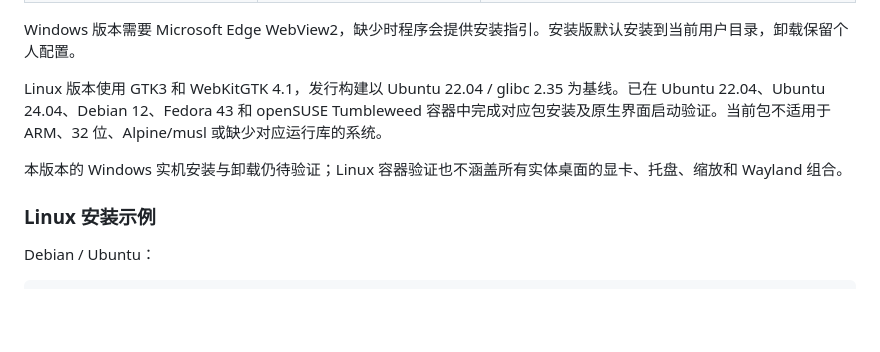
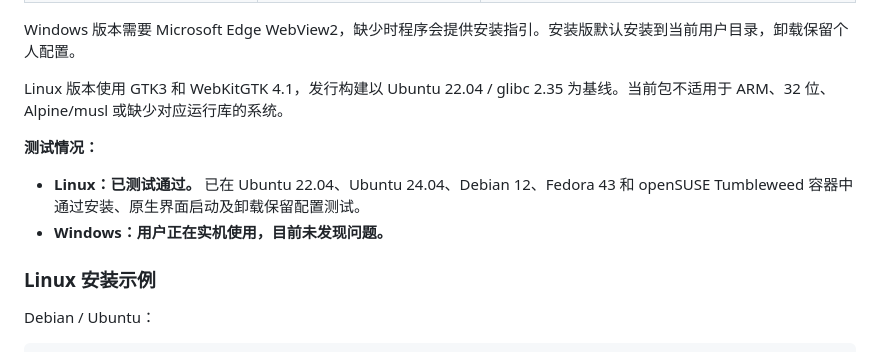
Before and after one commit to BitsFlowCloud/DengShell, a Markdown page: README.md, the part around one of its changes. GitHub-like rendering; blank space fills up the shorter version.

Commit message:
Update verified Linux tests and Windows user feedback

```diff
--- a/README.md
+++ b/README.md
@@ -59,9 +59,12 @@ DengShell 是一款中文界面的开源 SSH 桌面工具，适合日常管理 V
 
 Windows 版本需要 Microsoft Edge WebView2，缺少时程序会提供安装指引。安装版默认安装到当前用户目录，卸载保留个人配置。
 
-Linux 版本使用 GTK3 和 WebKitGTK 4.1，发行构建以 Ubuntu 22.04 / glibc 2.35 为基线。已在 Ubuntu 22.04、Ubuntu 24.04、Debian 12、Fedora 43 和 openSUSE Tumbleweed 容器中完成对应包安装及原生界面启动验证。当前包不适用于 ARM、32 位、Alpine/musl 或缺少对应运行库的系统。
+Linux 版本使用 GTK3 和 WebKitGTK 4.1，发行构建以 Ubuntu 22.04 / glibc 2.35 为基线。当前包不适用于 ARM、32 位、Alpine/musl 或缺少对应运行库的系统。
 
-本版本的 Windows 实机安装与卸载仍待验证；Linux 容器验证也不涵盖所有实体桌面的显卡、托盘、缩放和 Wayland 组合。
+**测试情况：**
+
+- **Linux：已测试通过。** 已在 Ubuntu 22.04、Ubuntu 24.04、Debian 12、Fedora 43 和 openSUSE Tumbleweed 容器中通过安装、原生界面启动及卸载保留配置测试。
+- **Windows：用户正在实机使用，目前未发现问题。**
 
 ### Linux 安装示例
 
```
Also changed, not shown: other parts of README.md (+1 -1 lines).
